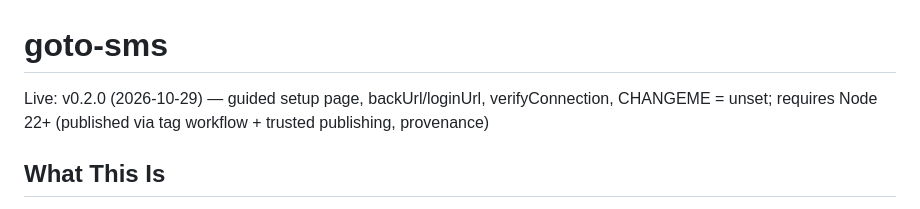
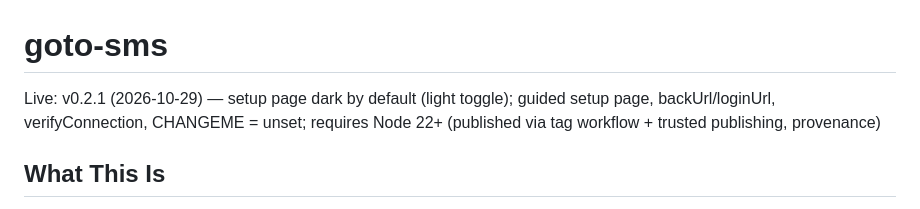
Before and after one commit to oneofthegeeks/goto-sms, a Markdown page: CLAUDE.md, the part around the change. GitHub-like rendering.

Commit message:
docs: v0.2.1 live (#16)
Updates the CLAUDE.md Live line for 0.2.1, which was published through
the tag workflow.

🤖 Generated with [Claude Code](https://claude.com/claude-code)

https://claude.ai/code/session_01PncpY8165f4EZRuKvVuFF8

Co-authored-by: Claude Opus 5.5 <noreply@anthropic.com>

```diff
--- a/CLAUDE.md
+++ b/CLAUDE.md
@@ -1,6 +1,6 @@
 # goto-sms
 
-Live: v0.2.0 (2026-10-29) — guided setup page, backUrl/loginUrl, verifyConnection, CHANGEME = unset; requires Node 22+ (published via tag workflow + trusted publishing, provenance)
+Live: v0.2.1 (2026-10-29) — setup page dark by default (light toggle); guided setup page, backUrl/loginUrl, verifyConnection, CHANGEME = unset; requires Node 22+ (published via tag workflow + trusted publishing, provenance)
 
 ## What This Is
 
```
